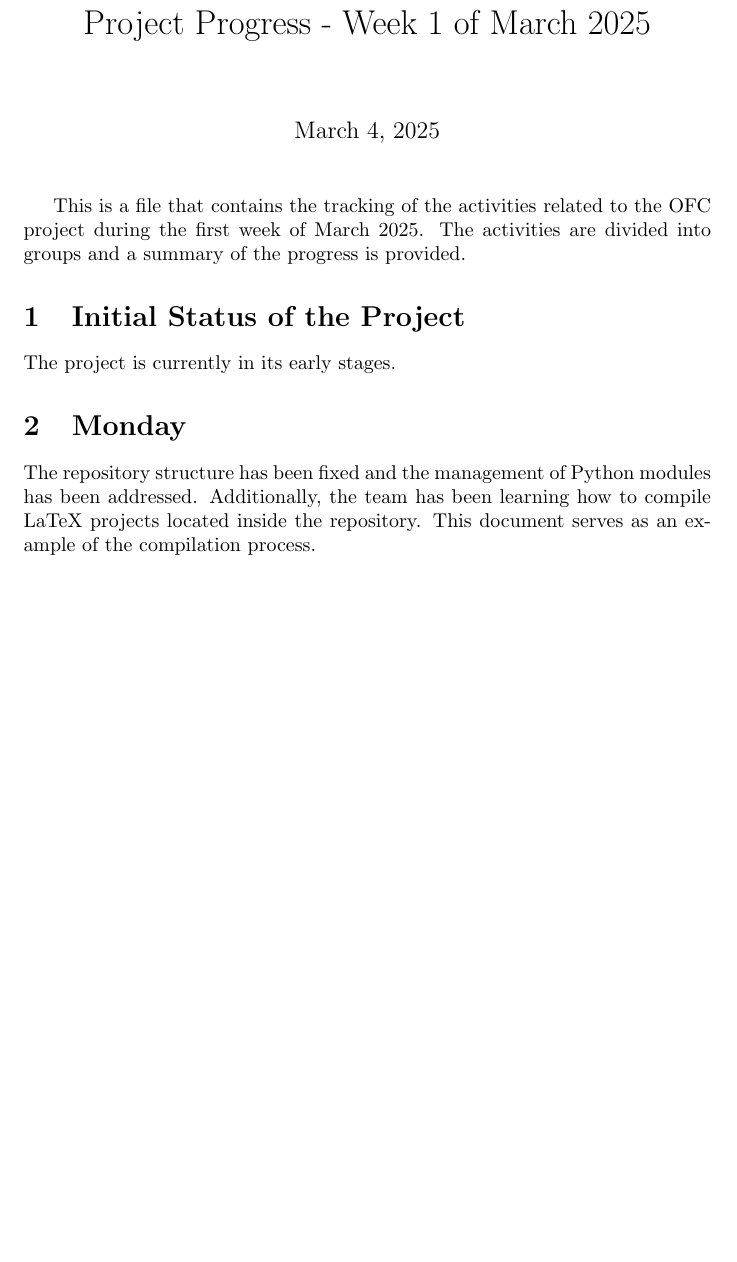
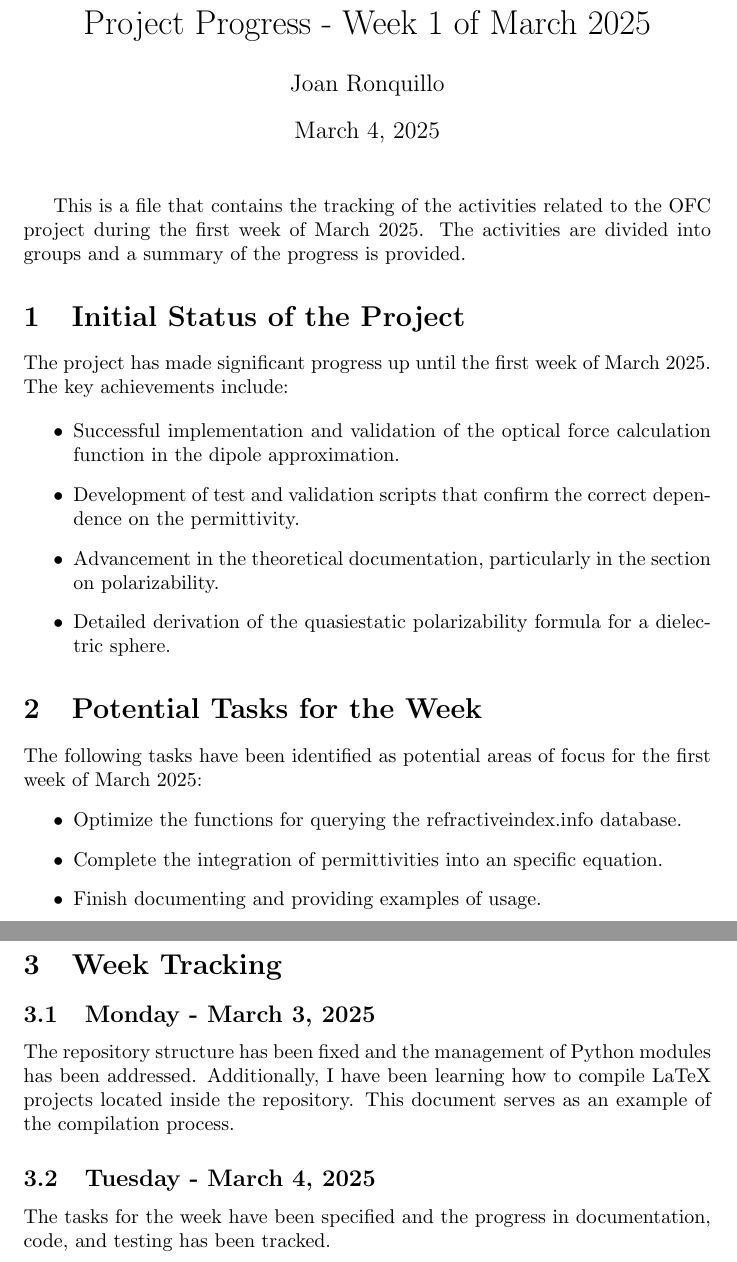
Before and after one commit to JJkrokoder/Optical_forces_calc, a LaTeX document (doc/tracking/march_week1.tex): part of the page before the commit and two parts of pages 1 and 2 of 2 after it, the two joined at a grey line, cut so that both start at the same text, the shorter picture padded with empty space. Compiled offline with pdfLaTeX.

```diff
--- a/doc/tracking/march_week1.tex
+++ b/doc/tracking/march_week1.tex
@@ -3,7 +3,11 @@
 
 \documentclass{article}
 
+\usepackage{graphicx}
+\usepackage{dirtree}
+
 \begin{document}
+\author{Joan Ronquillo}
 
 \title{Project Progress - Week 1 of March 2025}
 \maketitle
@@ -12,11 +16,31 @@
 The activities are divided into groups and a summary of the progress is provided.
 
 \section{Initial Status of the Project}
-The project is currently in its early stages.
+The project has made significant progress up until the first week of March 2025. The key achievements include:
 
-\section{Monday}
-% Fixing of the repository structure and the python modules management
-% Learning how to compile latex projects allocated inside the repositoriy, this document is an example
-The repository structure has been fixed and the management of Python modules has been addressed. Additionally, the team has been learning how to compile LaTeX projects located inside the repository. This document serves as an example of the compilation process.
+\begin{itemize}
+    \item Successful implementation and validation of the optical force calculation function in the dipole approximation.
+    \item Development of test and validation scripts that confirm the correct dependence on the permittivity.
+    \item Advancement in the theoretical documentation, particularly in the section on polarizability.
+    \item Detailed derivation of the quasiestatic polarizability formula for a dielectric sphere.
+\end{itemize}
+
+\section{Potential Tasks for the Week}
+The following tasks have been identified as potential areas of focus for the first week of March 2025:
+\begin{itemize}
+    \item Optimize the functions for querying the refractiveindex.info database.
+    \item Complete the integration of permittivities into an specific equation.
+    \item Finish documenting and providing examples of usage.
+\end{itemize}
+
+\section{Week Tracking}
+\subsection{Monday - March 3, 2025}
+The repository structure has been fixed and the management of Python modules has been addressed.
+Additionally, I have been learning how to compile LaTeX projects located inside the repository.
+This document serves as an example of the compilation process.
+
+\subsection{Tuesday - March 4, 2025}
+The tasks for the week have been specified and the progress in documentation, code, and testing has been tracked.
+
 
 \end{document}
```
Also changed, not shown: doc/march_week1.tex (deleted, +0 -46 lines), doc/march_week1.pdf (deleted), doc/tracking/march_week1.pdf, 10 other files.
